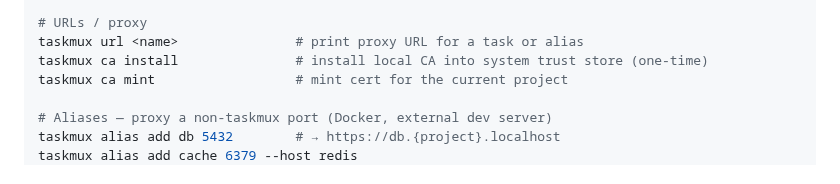
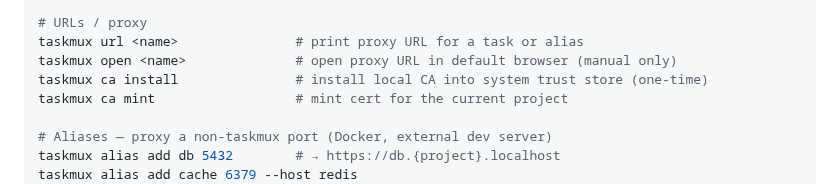
Before and after one commit to nc9/taskmux, a Markdown page: README.md, the part around the change. GitHub-like rendering.

Commit message:
docs: document taskmux open <task>

```diff
--- a/README.md
+++ b/README.md
@@ -191,6 +191,7 @@ taskmux init --defaults          # non-interactive
 
 # URLs / proxy
 taskmux url <name>               # print proxy URL for a task or alias
+taskmux open <name>              # open proxy URL in default browser (manual only)
 taskmux ca install               # install local CA into system trust store (one-time)
 taskmux ca mint                  # mint cert for the current project
 
```
Also changed, not shown: skills/taskmux/SKILL.md (+1 -0 lines).
